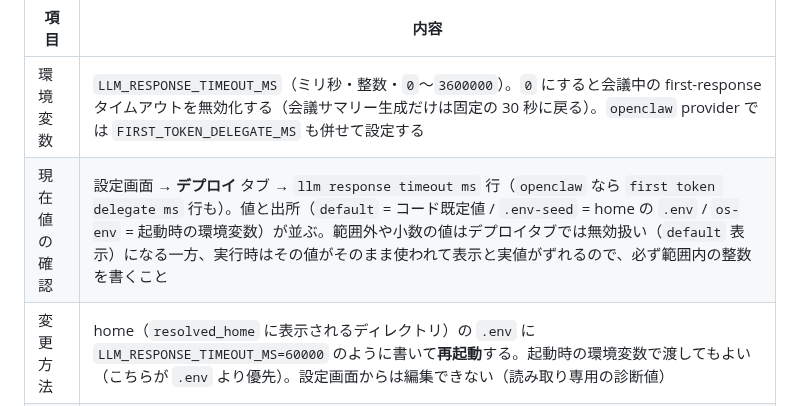
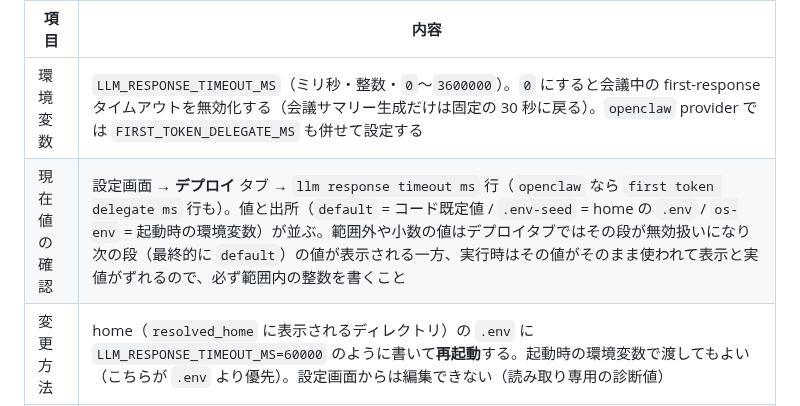
Before and after one commit to caty-ai/meetmate, a Markdown page: docs/setup-guide.md, the part around the change. Rendered like a GitHub page.

Commit message:
docs(setup-guide): timeout section — invalid diagnostic values fall through to the next tier, not straight to default (#74 GLM delta NOTE)

```diff
--- a/docs/setup-guide.md
+++ b/docs/setup-guide.md
@@ -390,7 +390,7 @@ Meetmate は Google Meet / Zoom に加えて、**Discord の音声チャンネ
 | 項目 | 内容 |
 |---|---|
 | 環境変数 | `LLM_RESPONSE_TIMEOUT_MS`（ミリ秒・整数・`0`〜`3600000`）。`0` にすると会議中の first-response タイムアウトを無効化する（会議サマリー生成だけは固定の 30 秒に戻る）。`openclaw` provider では `FIRST_TOKEN_DELEGATE_MS` も併せて設定する |
-| 現在値の確認 | 設定画面 → **デプロイ** タブ → `llm response timeout ms` 行（`openclaw` なら `first token delegate ms` 行も）。値と出所（`default` = コード既定値 / `.env-seed` = home の `.env` / `os-env` = 起動時の環境変数）が並ぶ。範囲外や小数の値はデプロイタブでは無効扱い（`default` 表示）になる一方、実行時はその値がそのまま使われて表示と実値がずれるので、必ず範囲内の整数を書くこと |
+| 現在値の確認 | 設定画面 → **デプロイ** タブ → `llm response timeout ms` 行（`openclaw` なら `first token delegate ms` 行も）。値と出所（`default` = コード既定値 / `.env-seed` = home の `.env` / `os-env` = 起動時の環境変数）が並ぶ。範囲外や小数の値はデプロイタブではその段が無効扱いになり次の段（最終的に `default`）の値が表示される一方、実行時はその値がそのまま使われて表示と実値がずれるので、必ず範囲内の整数を書くこと |
 | 変更方法 | home（`resolved_home` に表示されるディレクトリ）の `.env` に `LLM_RESPONSE_TIMEOUT_MS=60000` のように書いて**再起動**する。起動時の環境変数で渡してもよい（こちらが `.env` より優先）。設定画面からは編集できない（読み取り専用の診断値） |
 | 目安 | 接続先エージェントが天気・検索などの**ツールを呼ぶ turn** や、Claude/tool turn を使う gateway では、最初のチャンクまで 35 秒を超えることがある。まず **60 秒前後**（`60000`）から始め、上流 gateway 側の deadline より短くしすぎないこと |
 
```
